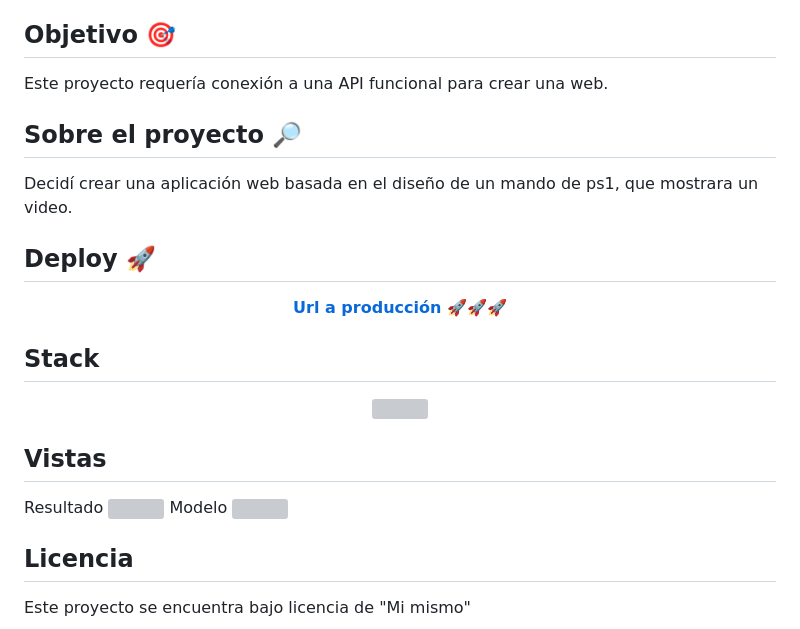
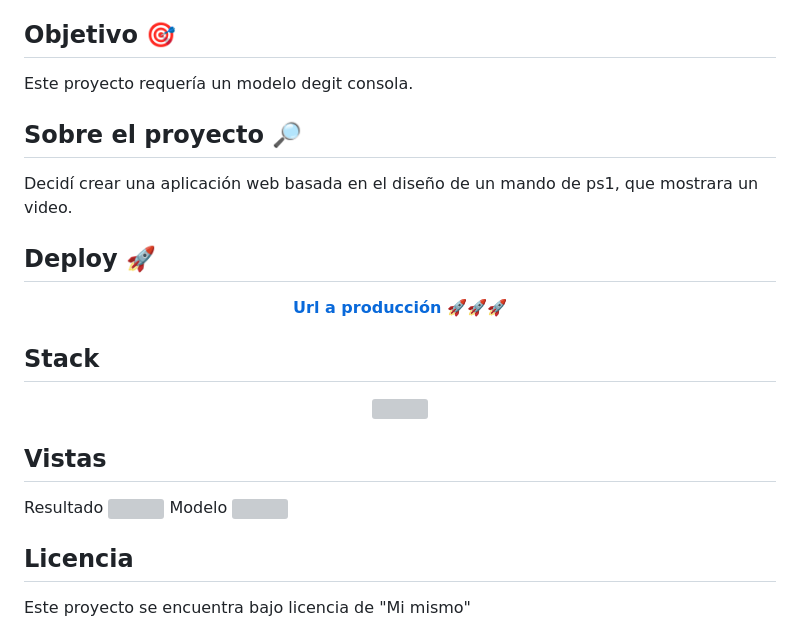
Before and after one commit to ZackFer90/ProyectoConsola, a Markdown page: Readme.md, the part around one of its changes. Rendered like a GitHub page; grey boxes are pictures that could not be loaded.

```diff
--- a/Readme.md
+++ b/Readme.md
@@ -20,7 +20,7 @@
 
 ## Objetivo 🎯
 
-Este proyecto requería conexión a una API funcional para crear una web.
+Este proyecto requería un modelo degit consola.
 
 ## Sobre el proyecto 🔎
 
```
Also changed, not shown: other parts of Readme.md (+3 -3 lines).
